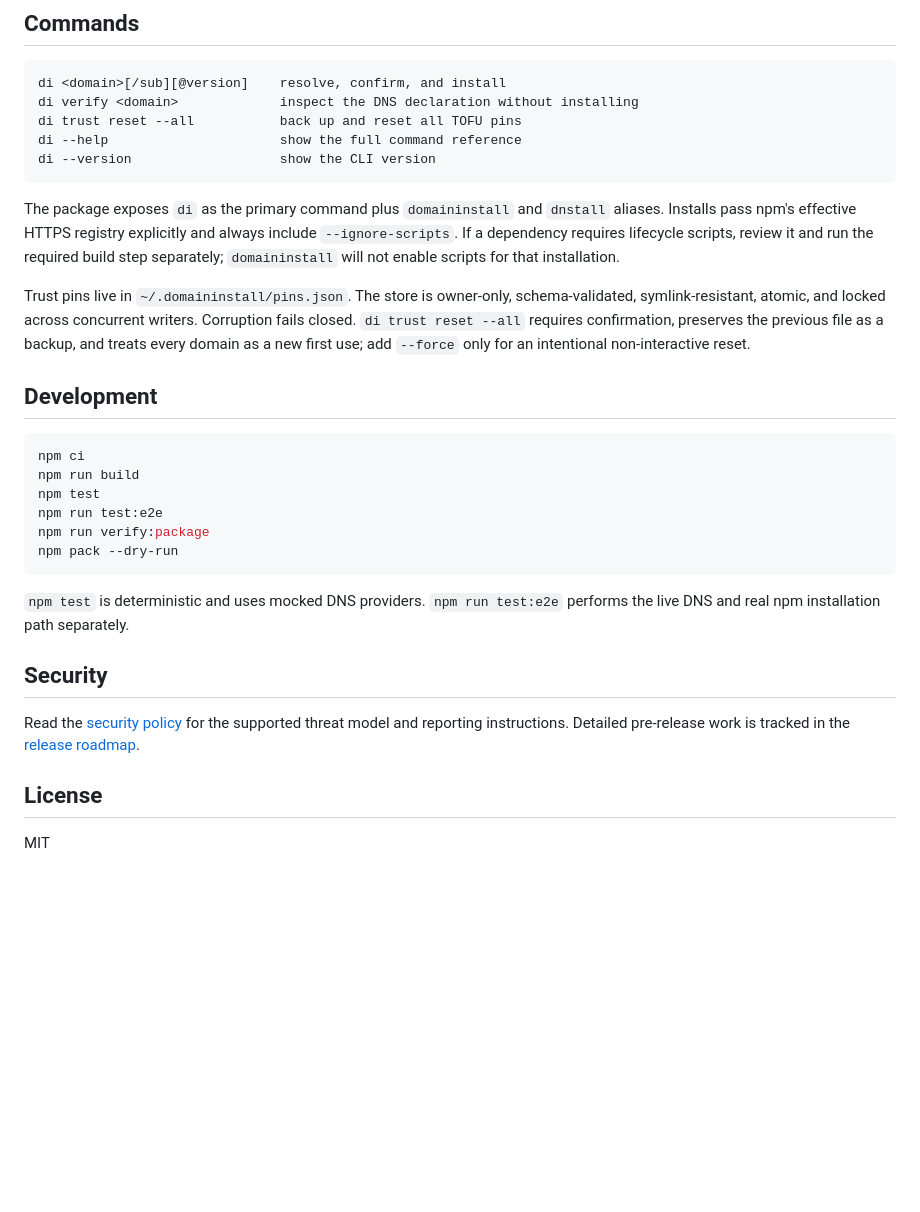
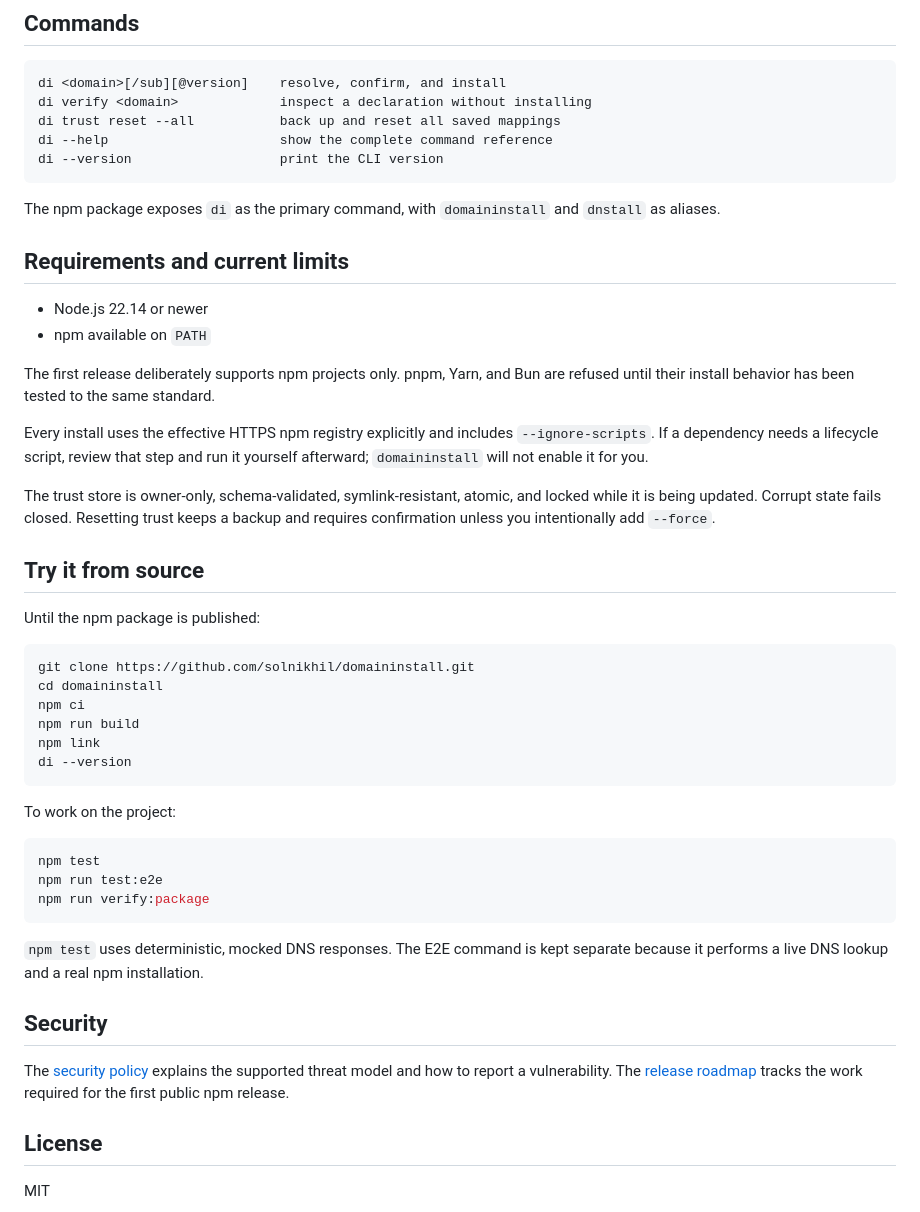
Before and after one commit to solnikhil/domaininstall, a Markdown page: README.md, the part around one of its changes. Drawn GitHub-style; blank space fills up the shorter version.

Commit message:
Rewrite README in a clearer human voice (#3)

````diff
--- a/README.md
+++ b/README.md
@@ -66,44 +101,60 @@ This resolves `_dnstall.react.example.com`.
 
 ```text
 di <domain>[/sub][@version]    resolve, confirm, and install
-di verify <domain>             inspect the DNS declaration without installing
-di trust reset --all           back up and reset all TOFU pins
-di --help                      show the full command reference
-di --version                   show the CLI version
+di verify <domain>             inspect a declaration without installing
+di trust reset --all           back up and reset all saved mappings
+di --help                      show the complete command reference
+di --version                   print the CLI version
 ```
 
-The package exposes `di` as the primary command plus `domaininstall` and
-`dnstall` aliases. Installs pass npm's effective HTTPS registry explicitly and
-always include `--ignore-scripts`. If a dependency requires lifecycle scripts,
-review it and run the required build step separately; `domaininstall` will not
-enable scripts for that installation.
+The npm package exposes `di` as the primary command, with `domaininstall` and
+`dnstall` as aliases.
 
-Trust pins live in `~/.domaininstall/pins.json`. The store is owner-only,
-schema-validated, symlink-resistant, atomic, and locked across concurrent
-writers. Corruption fails closed. `di trust reset --all` requires confirmation,
-preserves the previous file as a backup, and treats every domain as a new first
-use; add `--force` only for an intentional non-interactive reset.
+## Requirements and current limits
 
-## Development
+- Node.js 22.14 or newer
+- npm available on `PATH`
+
+The first release deliberately supports npm projects only. pnpm, Yarn, and Bun
+are refused until their install behavior has been tested to the same standard.
+
+Every install uses the effective HTTPS npm registry explicitly and includes
+`--ignore-scripts`. If a dependency needs a lifecycle script, review that step
+and run it yourself afterward; `domaininstall` will not enable it for you.
+
+The trust store is owner-only, schema-validated, symlink-resistant, atomic, and
+locked while it is being updated. Corrupt state fails closed. Resetting trust
+keeps a backup and requires confirmation unless you intentionally add `--force`.
+
+## Try it from source
+
+Until the npm package is published:
 
 ```bash
+git clone https://github.com/solnikhil/domaininstall.git
+cd domaininstall
 npm ci
 npm run build
+npm link
+di --version
+```
+
+To work on the project:
+
+```bash
 npm test
 npm run test:e2e
 npm run verify:package
-npm pack --dry-run
 ```
 
-`npm test` is deterministic and uses mocked DNS providers. `npm run test:e2e`
-performs the live DNS and real npm installation path separately.
+`npm test` uses deterministic, mocked DNS responses. The E2E command is kept
+separate because it performs a live DNS lookup and a real npm installation.
 
 ## Security
 
-Read the [security policy](https://github.com/solnikhil/domaininstall/blob/main/SECURITY.md)
-for the supported threat model and reporting instructions. Detailed pre-release
-work is tracked in the
-[release roadmap](https://github.com/solnikhil/domaininstall/blob/main/ROADMAP.md).
+The [security policy](SECURITY.md) explains the supported threat model and how
+to report a vulnerability. The [release roadmap](ROADMAP.md) tracks the work
+required for the first public npm release.
 
 ## License
 
````
Also changed, not shown: other parts of README.md (+69 -34 lines).
